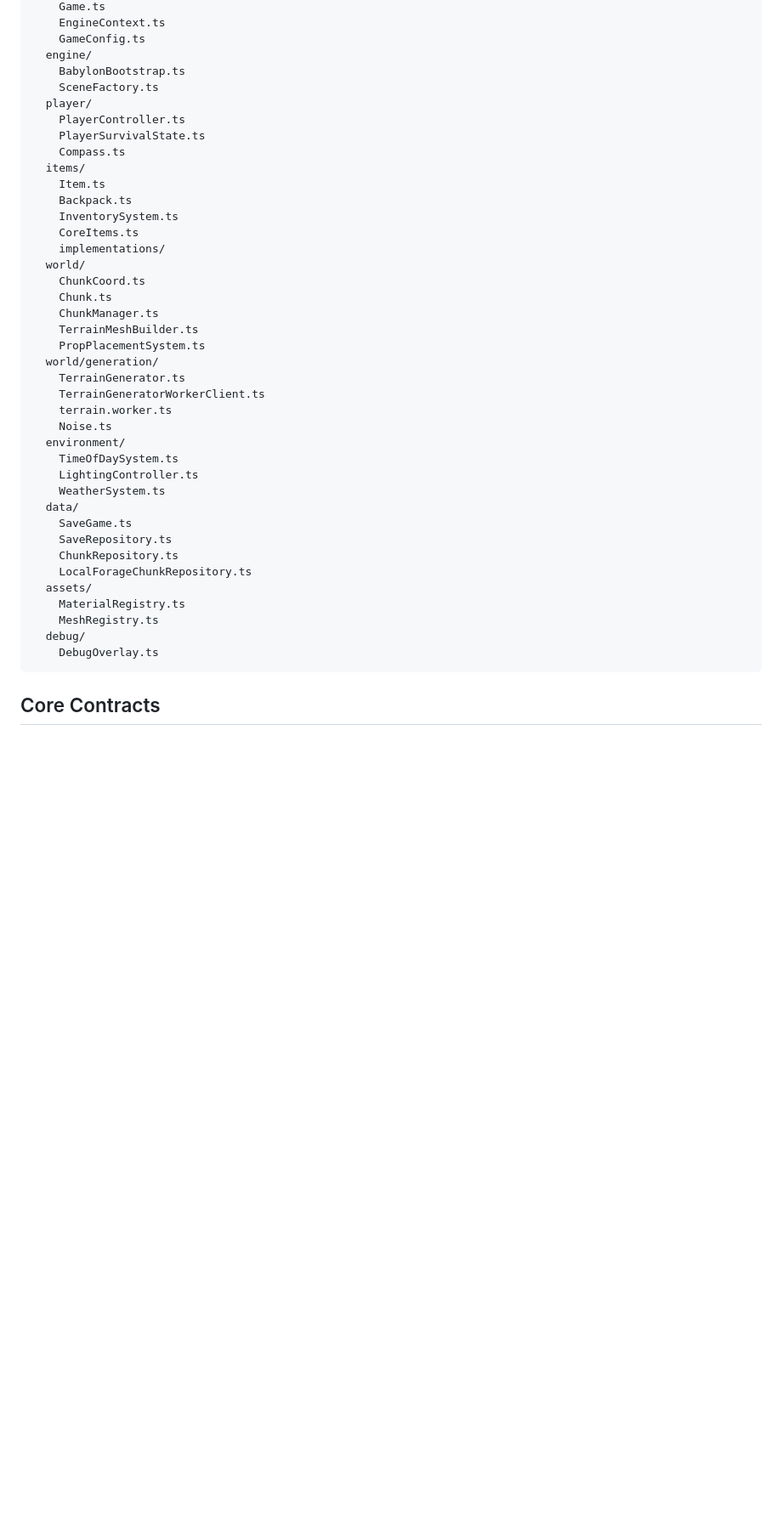
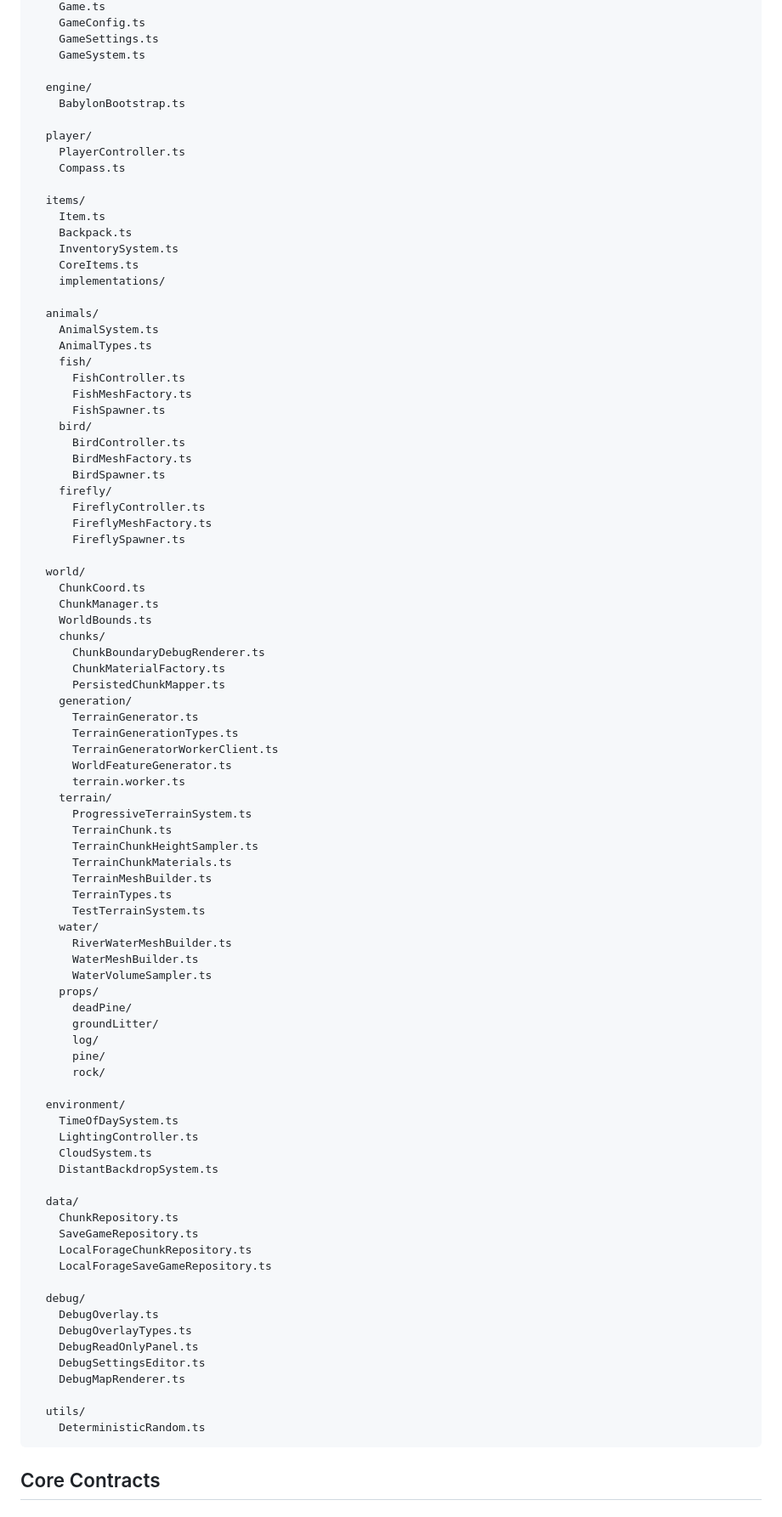
Before and after one commit to robotnoises/stick, a Markdown page: docs/architecture.md, the part around one of its changes. Shown at 85% size. GitHub-like rendering; blank space fills up the shorter version.

````diff
--- a/docs/architecture.md
+++ b/docs/architecture.md
@@ -44,44 +92,92 @@ src/
     Game.ts
-    EngineContext.ts
     GameConfig.ts
+    GameSettings.ts
+    GameSystem.ts
+
   engine/
     BabylonBootstrap.ts
-    SceneFactory.ts
+
   player/
     PlayerController.ts
-    PlayerSurvivalState.ts
     Compass.ts
+
   items/
     Item.ts
     Backpack.ts
     InventorySystem.ts
     CoreItems.ts
     implementations/
+
+  animals/
+    AnimalSystem.ts
+    AnimalTypes.ts
+    fish/
+      FishController.ts
+      FishMeshFactory.ts
+      FishSpawner.ts
+    bird/
+      BirdController.ts
+      BirdMeshFactory.ts
+      BirdSpawner.ts
+    firefly/
+      FireflyController.ts
+      FireflyMeshFactory.ts
+      FireflySpawner.ts
+
   world/
     ChunkCoord.ts
-    Chunk.ts
     ChunkManager.ts
-    TerrainMeshBuilder.ts
-    PropPlacementSystem.ts
-  world/generation/
-    TerrainGenerator.ts
-    TerrainGeneratorWorkerClient.ts
-    terrain.worker.ts
-    Noise.ts
+    WorldBounds.ts
+    chunks/
+      ChunkBoundaryDebugRenderer.ts
+      ChunkMaterialFactory.ts
+      PersistedChunkMapper.ts
+    generation/
+      TerrainGenerator.ts
+      TerrainGenerationTypes.ts
+      TerrainGeneratorWorkerClient.ts
+      WorldFeatureGenerator.ts
+      terrain.worker.ts
+    terrain/
+      ProgressiveTerrainSystem.ts
+      TerrainChunk.ts
+      TerrainChunkHeightSampler.ts
+      TerrainChunkMaterials.ts
+      TerrainMeshBuilder.ts
+      TerrainTypes.ts
+      TestTerrainSystem.ts
+    water/
+      RiverWaterMeshBuilder.ts
+      WaterMeshBuilder.ts
+      WaterVolumeSampler.ts
+    props/
+      deadPine/
+      groundLitter/
+      log/
+      pine/
+      rock/
+
   environment/
     TimeOfDaySystem.ts
     LightingController.ts
-    WeatherSystem.ts
+    CloudSystem.ts
+    DistantBackdropSystem.ts
+
   data/
-    SaveGame.ts
-    SaveRepository.ts
     ChunkRepository.ts
+    SaveGameRepository.ts
     LocalForageChunkRepository.ts
-  assets/
-    MaterialRegistry.ts
-    MeshRegistry.ts
+    LocalForageSaveGameRepository.ts
+
   debug/
     DebugOverlay.ts
+    DebugOverlayTypes.ts
+    DebugReadOnlyPanel.ts
+    DebugSettingsEditor.ts
+    DebugMapRenderer.ts
+
+  utils/
+    DeterministicRandom.ts
 ```
 
 ## Core Contracts
````
Also changed, not shown: other parts of docs/architecture.md (+131 -56 lines).
